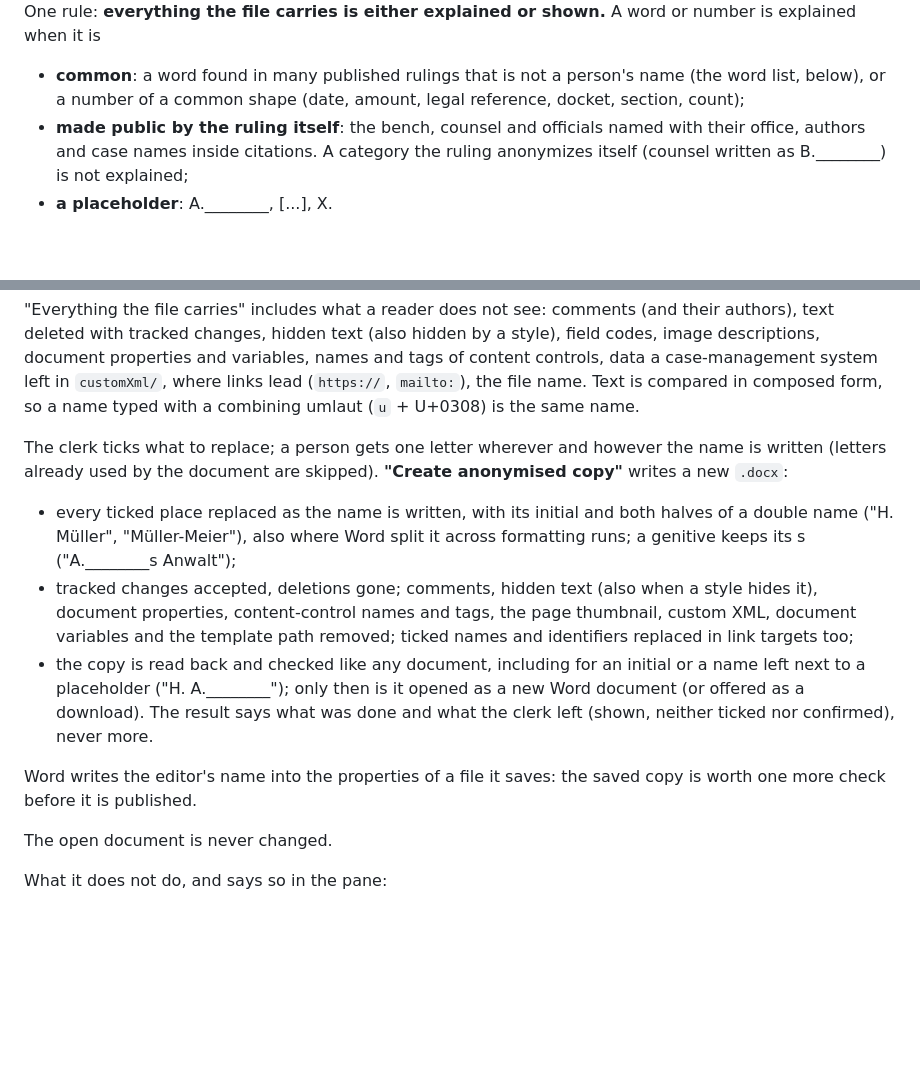
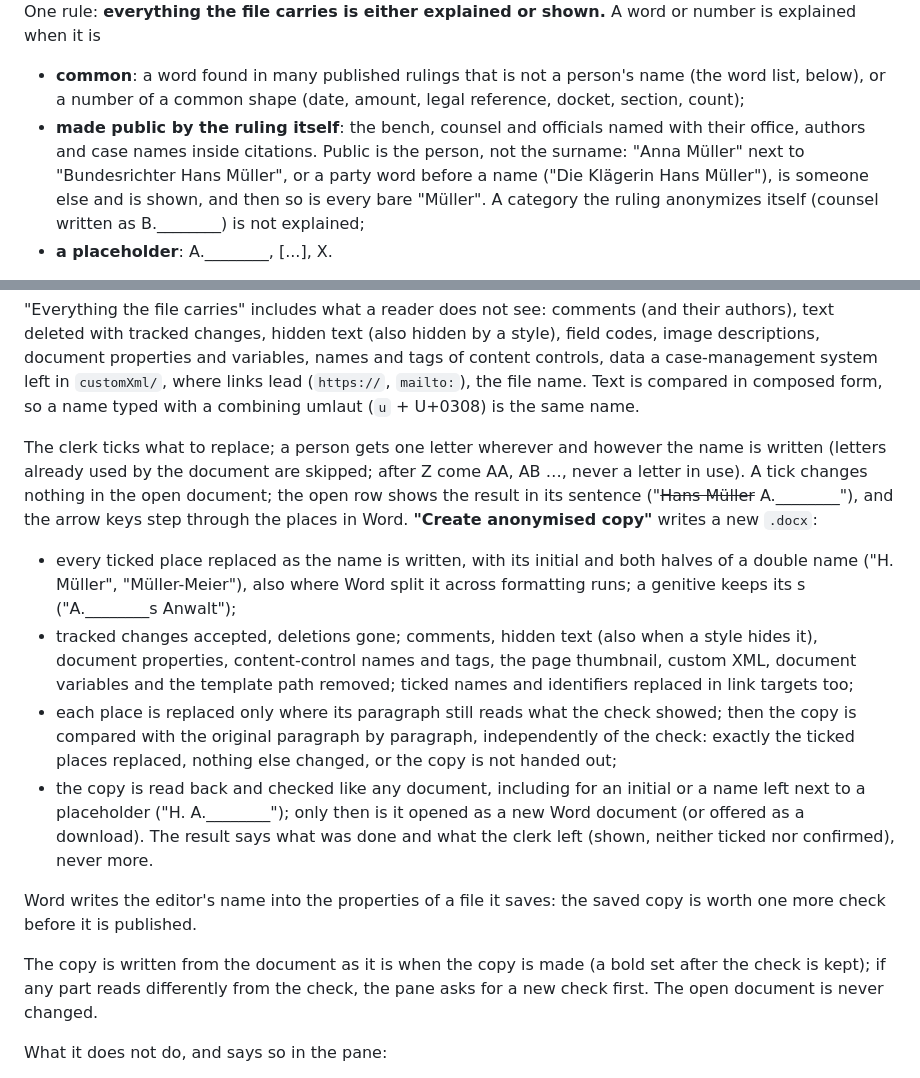
Before and after one commit to jonashertner/citecheck, a Markdown page: README.md, 2 parts joined by grey strips. Rendered like a GitHub page; blank space fills up the shorter version.

```diff
--- a/README.md
+++ b/README.md
@@ -59,8 +59,11 @@ or number is explained when it is
   name (the word list, below), or a number of a common shape (date, amount,
   legal reference, docket, section, count);
 - **made public by the ruling itself**: the bench, counsel and officials named
-  with their office, authors and case names inside citations. A category the
-  ruling anonymizes itself (counsel written as B.________) is not explained;
+  with their office, authors and case names inside citations. Public is the
+  person, not the surname: "Anna Müller" next to "Bundesrichter Hans Müller",
+  or a party word before a name ("Die Klägerin Hans Müller"), is someone else
+  and is shown, and then so is every bare "Müller". A category the ruling
+  anonymizes itself (counsel written as B.________) is not explained;
 - **a placeholder**: A.________, [...], X.
 
 Everything else is shown, grouped by person, not by word: "Hans Müller",
@@ -83,7 +86,10 @@ Text is compared in composed form, so a name typed with a combining umlaut
 (`u` + U+0308) is the same name.
 
 The clerk ticks what to replace; a person gets one letter wherever and however
-the name is written (letters already used by the document are skipped).
+the name is written (letters already used by the document are skipped; after
+Z come AA, AB …, never a letter in use). A tick changes nothing in the open
+document; the open row shows the result in its sentence ("~~Hans Müller~~
+A.________"), and the arrow keys step through the places in Word.
 **"Create anonymised copy"** writes a new `.docx`:
 
 - every ticked place replaced as the name is written, with its initial and both
@@ -93,6 +99,10 @@ the name is written (letters already used by the document are skipped).
   style hides it), document properties, content-control names and tags, the
   page thumbnail, custom XML, document variables and the template path
   removed; ticked names and identifiers replaced in link targets too;
+- each place is replaced only where its paragraph still reads what the check
+  showed; then the copy is compared with the original paragraph by paragraph,
+  independently of the check: exactly the ticked places replaced, nothing else
+  changed, or the copy is not handed out;
 - the copy is read back and checked like any document, including for an initial
   or a name left next to a placeholder ("H. A.________"); only then is it opened
   as a new Word document (or offered as a download). The result says what was
@@ -101,7 +111,9 @@ the name is written (letters already used by the document are skipped).
 Word writes the editor's name into the properties of a file it saves: the saved
 copy is worth one more check before it is published.
 
-The open document is never changed.
+The copy is written from the document as it is when the copy is made (a bold
+set after the check is kept); if any part reads differently from the check, the
+pane asks for a new check first. The open document is never changed.
 
 What it does not do, and says so in the pane:
 
```
Also changed, not shown: docs/benchmark-anonymization.md (+8 -8 lines).
